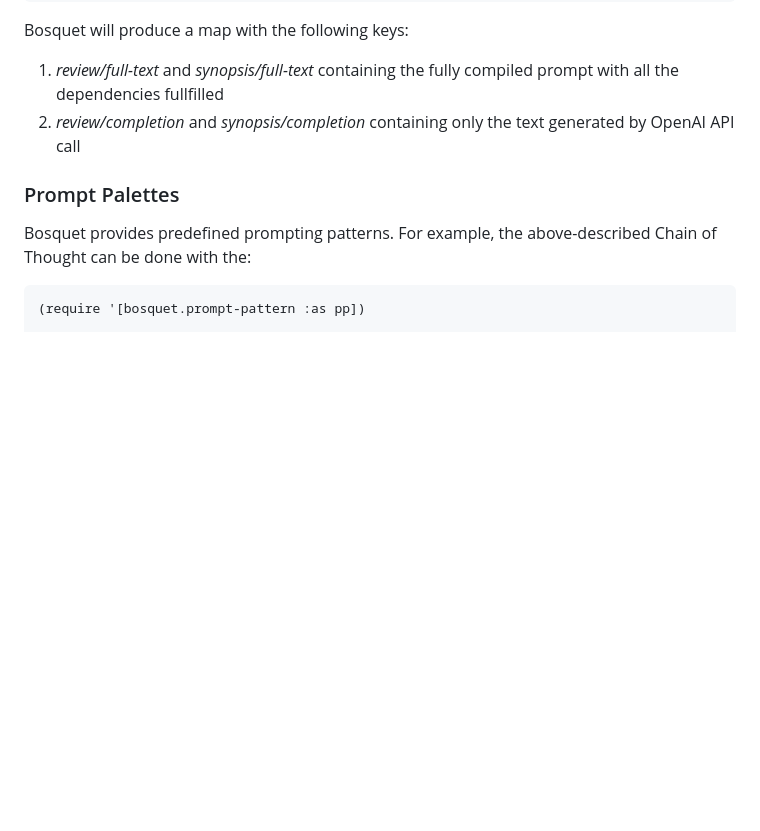
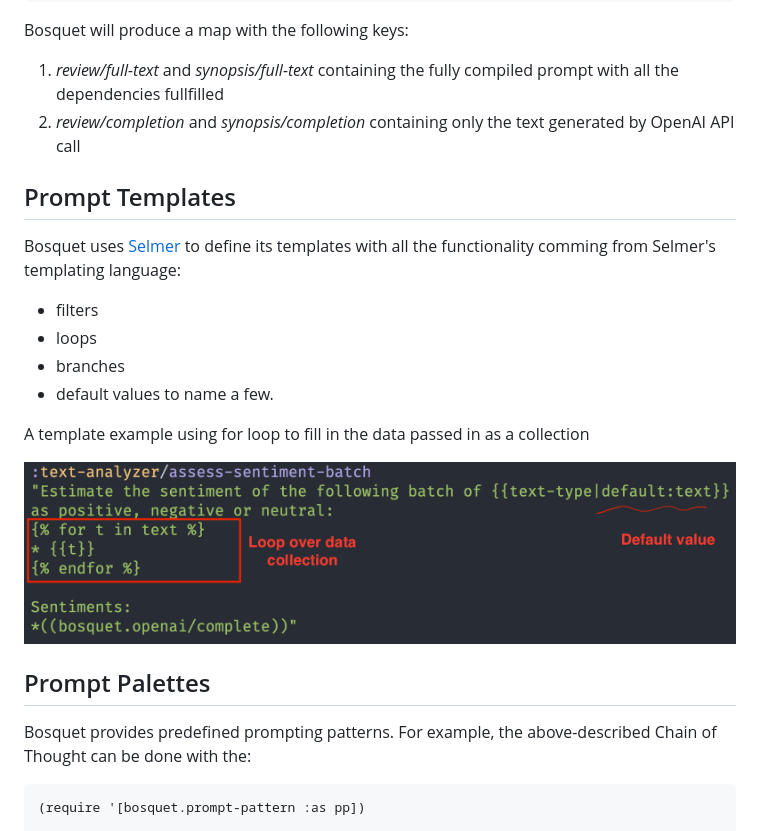
Before and after one commit to zmedelis/bosquet, a Markdown page: README.md, the part around the change. Drawn GitHub-style; blank space fills up the shorter version.

Commit message:
Selmer example

```diff
--- a/README.md
+++ b/README.md
@@ -65,9 +65,21 @@ Bosquet will produce a map with the following keys:
 1. *review/full-text* and *synopsis/full-text* containing the fully compiled prompt with all the dependencies fullfilled
 1. *review/completion* and *synopsis/completion* containing only the text generated by OpenAI API call
 
+## Prompt Templates
+
+Bosquet uses [Selmer](https://github.com/yogthos/Selmer) to define its templates with all the functionality comming from Selmer's templating language:
+* filters
+* loops
+* branches
+* default values
+to name a few.
+
+A template example using for loop to fill in the data passed in as a collection
+
+![selmer template](/doc/img/selmer-template.png)
 
 
-### Prompt Palettes
+## Prompt Palettes
 
 Bosquet provides predefined prompting patterns. For example, the above-described Chain of Thought can be done with the:
 
```
